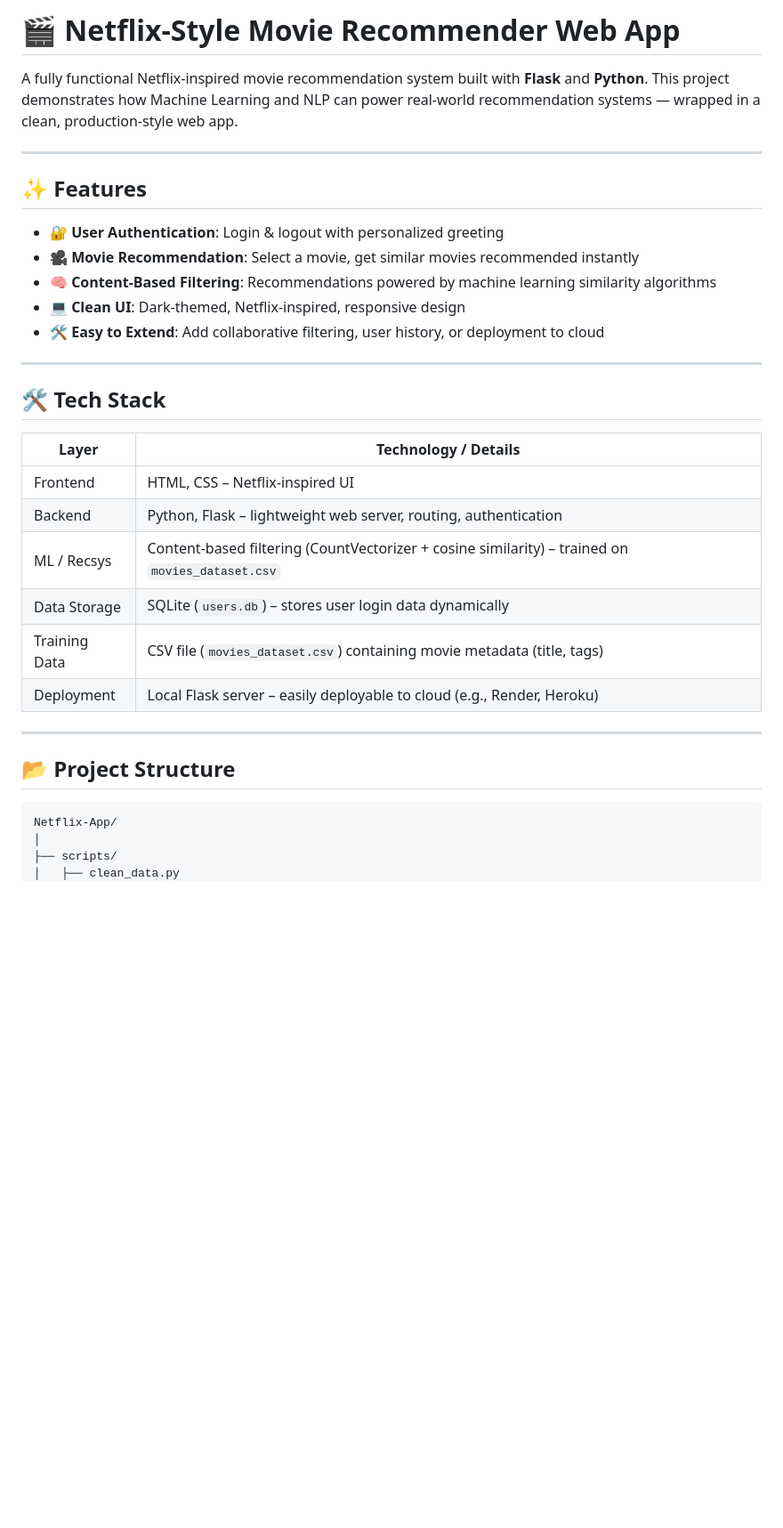
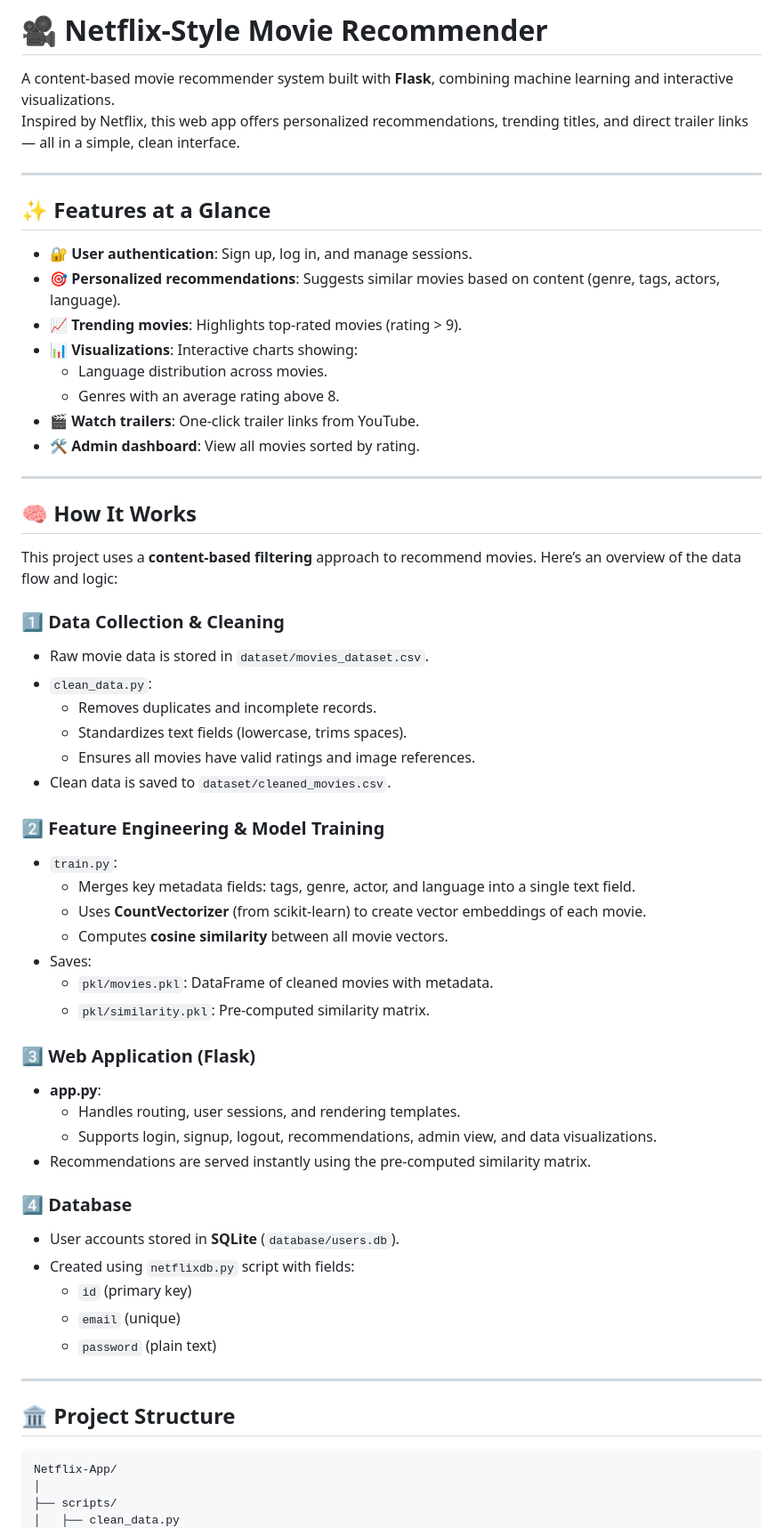
Before and after one commit to Avik-Das-567/Netflix-Style-Movie-Recommender, a Markdown page: README.md, the part around the change printed below. Shown: that part at 89% size. GitHub-like rendering; blank space fills up the shorter version.

````diff
--- a/README.md
+++ b/README.md
@@ -1,30 +1,60 @@
-# 🎬 Netflix-Style Movie Recommender Web App
+# 🎥 Netflix-Style Movie Recommender
 
-A fully functional Netflix-inspired movie recommendation system built with **Flask** and **Python**. This project demonstrates how Machine Learning and NLP can power real-world recommendation systems — wrapped in a clean, production-style web app.
+A content-based movie recommender system built with **Flask**, combining machine learning and interactive visualizations.
+Inspired by Netflix, this web app offers personalized recommendations, trending titles, and direct trailer links — all in a simple, clean interface.
 
 ---
 
-## ✨ Features
-- 🔐 **User Authentication**: Login & logout with personalized greeting
-- 🎥 **Movie Recommendation**: Select a movie, get similar movies recommended instantly
-- 🧠 **Content-Based Filtering**: Recommendations powered by machine learning similarity algorithms
-- 💻 **Clean UI**: Dark-themed, Netflix-inspired, responsive design
-- 🛠 **Easy to Extend**: Add collaborative filtering, user history, or deployment to cloud
+## ✨ **Features at a Glance**
 
----
-## 🛠 Tech Stack
-| Layer         | Technology / Details                                                                 |
-|-------------- | ------------------------------------------------------------------------------------ |
-| Frontend      | HTML, CSS – Netflix-inspired UI                                                      |
-| Backend       | Python, Flask – lightweight web server, routing, authentication                      |
-| ML / Recsys   | Content-based filtering (CountVectorizer + cosine similarity) – trained on `movies_dataset.csv` |
-| Data Storage  | SQLite (`users.db`) – stores user login data dynamically                             |
-| Training Data | CSV file (`movies_dataset.csv`) containing movie metadata (title, tags)              |
-| Deployment    | Local Flask server – easily deployable to cloud (e.g., Render, Heroku)                |
+- 🔐 **User authentication**: Sign up, log in, and manage sessions.
+- 🎯 **Personalized recommendations**: Suggests similar movies based on content (genre, tags, actors, language).
+- 📈 **Trending movies**: Highlights top-rated movies (rating > 9).
+- 📊 **Visualizations**: Interactive charts showing:
+  - Language distribution across movies.
+  - Genres with an average rating above 8.
+- 🎬 **Watch trailers**: One-click trailer links from YouTube.
+- 🛠 **Admin dashboard**: View all movies sorted by rating.
 
 ---
 
-## 📂 Project Structure
+## 🧠 **How It Works**
+
+This project uses a **content-based filtering** approach to recommend movies. Here’s an overview of the data flow and logic:
+
+### 1️⃣ Data Collection & Cleaning
+- Raw movie data is stored in `dataset/movies_dataset.csv`.
+- `clean_data.py`:
+  - Removes duplicates and incomplete records.
+  - Standardizes text fields (lowercase, trims spaces).
+  - Ensures all movies have valid ratings and image references.
+- Clean data is saved to `dataset/cleaned_movies.csv`.
+
+### 2️⃣ Feature Engineering & Model Training
+- `train.py`:
+  - Merges key metadata fields: tags, genre, actor, and language into a single text field.
+  - Uses **CountVectorizer** (from scikit-learn) to create vector embeddings of each movie.
+  - Computes **cosine similarity** between all movie vectors.
+- Saves:
+  - `pkl/movies.pkl`: DataFrame of cleaned movies with metadata.
+  - `pkl/similarity.pkl`: Pre-computed similarity matrix.
+
+### 3️⃣ Web Application (Flask)
+- **app.py**:
+  - Handles routing, user sessions, and rendering templates.
+  - Supports login, signup, logout, recommendations, admin view, and data visualizations.
+- Recommendations are served instantly using the pre-computed similarity matrix.
+
+### 4️⃣ Database
+- User accounts stored in **SQLite** (`database/users.db`).
+- Created using `netflixdb.py` script with fields:
+  - `id` (primary key)
+  - `email` (unique)
+  - `password` (plain text)
+
+---
+
+## 🏛 **Project Structure**
 
 ```
 Netflix-App/
````
Also changed, not shown: other parts of README.md (+76 -30 lines).
